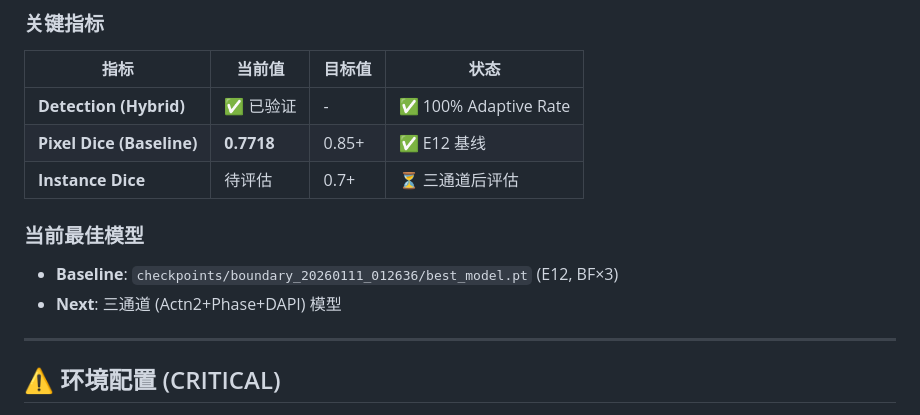
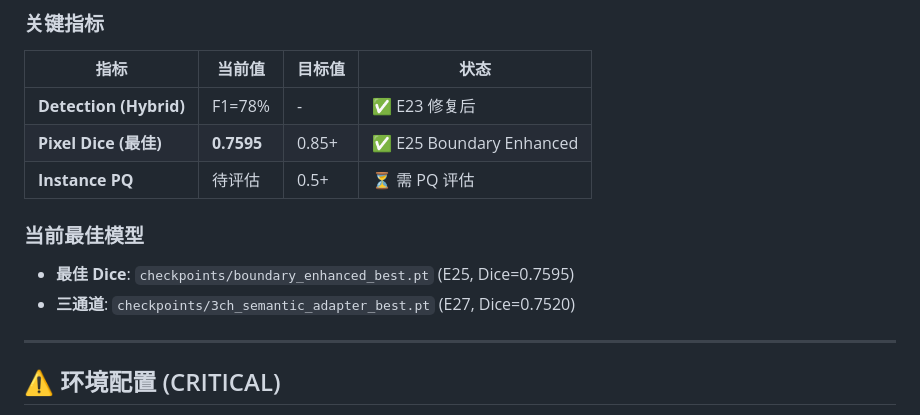
Before and after one commit to leoxin99/Cellsam, a Markdown page: CLAUDE.md, the part around the change. GitHub-like rendering.

Commit message:
Update CLAUDE.md and experiments_log.md with E24-E28 results

```diff
--- a/CLAUDE.md
+++ b/CLAUDE.md
@@ -20,13 +20,13 @@
 ### 关键指标
 | 指标 | 当前值 | 目标值 | 状态 |
 |-----|-------|-------|------|
-| **Detection (Hybrid)** | ✅ 已验证 | - | ✅ 100% Adaptive Rate |
-| **Pixel Dice (Baseline)** | **0.7718** | 0.85+ | ✅ E12 基线 |
-| **Instance Dice** | 待评估 | 0.7+ | ⏳ 三通道后评估 |
+| **Detection (Hybrid)** | F1=78% | - | ✅ E23 修复后 |
+| **Pixel Dice (最佳)** | **0.7595** | 0.85+ | ✅ E25 Boundary Enhanced |
+| **Instance PQ** | 待评估 | 0.5+ | ⏳ 需 PQ 评估 |
 
 ### 当前最佳模型
-- **Baseline**: `checkpoints/boundary_20260111_012636/best_model.pt` (E12, BF×3)
-- **Next**: 三通道 (Actn2+Phase+DAPI) 模型
+- **最佳 Dice**: `checkpoints/boundary_enhanced_best.pt` (E25, Dice=0.7595)
+- **三通道**: `checkpoints/3ch_semantic_adapter_best.pt` (E27, Dice=0.7520)
 
 ---
 
```
Also changed, not shown: docs/experiments_log.md (+2 -2 lines).
